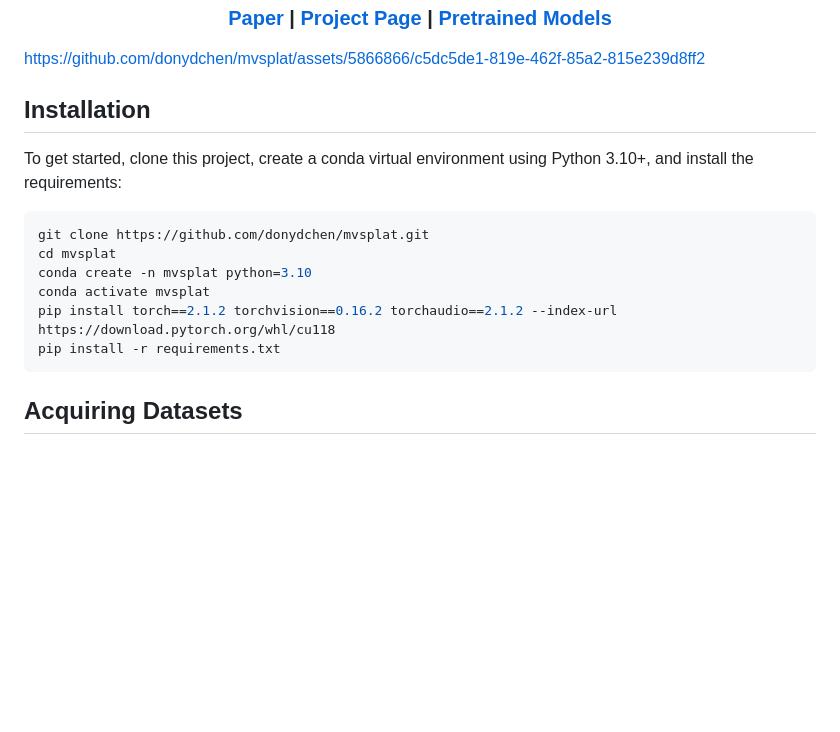
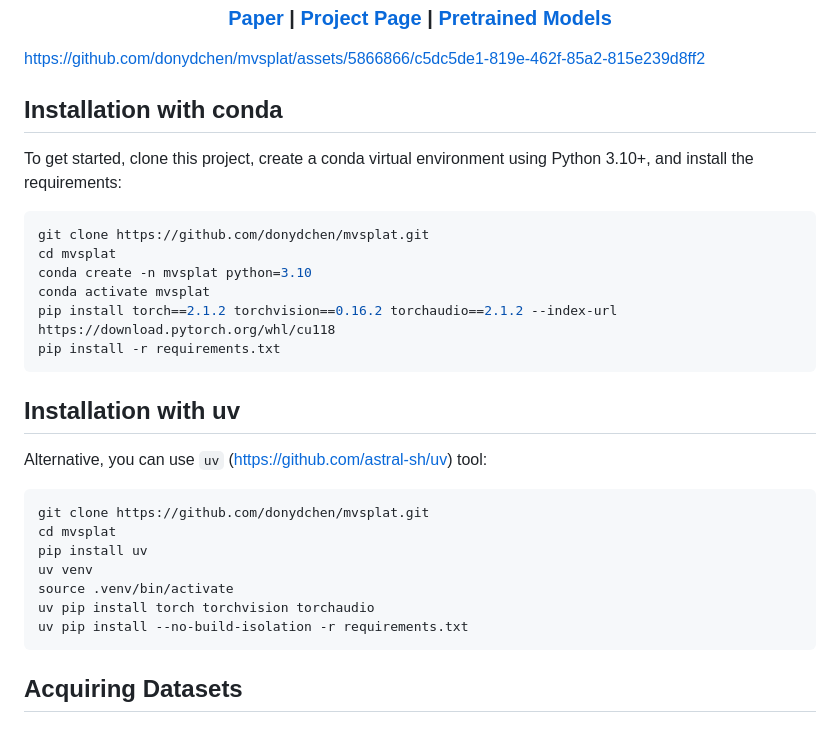
Before and after one commit to donydchen/mvsplat, a Markdown page: README.md, the part around the change. GitHub-like rendering; blank space fills up the shorter version.

Commit message:
Installation with uv

````diff
--- a/README.md
+++ b/README.md
@@ -23,7 +23,7 @@
 
 https://github.com/donydchen/mvsplat/assets/5866866/c5dc5de1-819e-462f-85a2-815e239d8ff2
 
-## Installation
+## Installation with conda
 
 To get started, clone this project, create a conda virtual environment using Python 3.10+, and install the requirements:
 
@@ -34,6 +34,19 @@ conda create -n mvsplat python=3.10
 conda activate mvsplat
 pip install torch==2.1.2 torchvision==0.16.2 torchaudio==2.1.2 --index-url https://download.pytorch.org/whl/cu118
 pip install -r requirements.txt
+```
+
+## Installation with uv
+
+Alternative, you can use `uv` (https://github.com/astral-sh/uv) tool:
+```bash
+git clone https://github.com/donydchen/mvsplat.git
+cd mvsplat
+pip install uv
+uv venv
+source .venv/bin/activate
+uv pip install torch torchvision torchaudio
+uv pip install --no-build-isolation -r requirements.txt
 ```
 
 ## Acquiring Datasets
````
